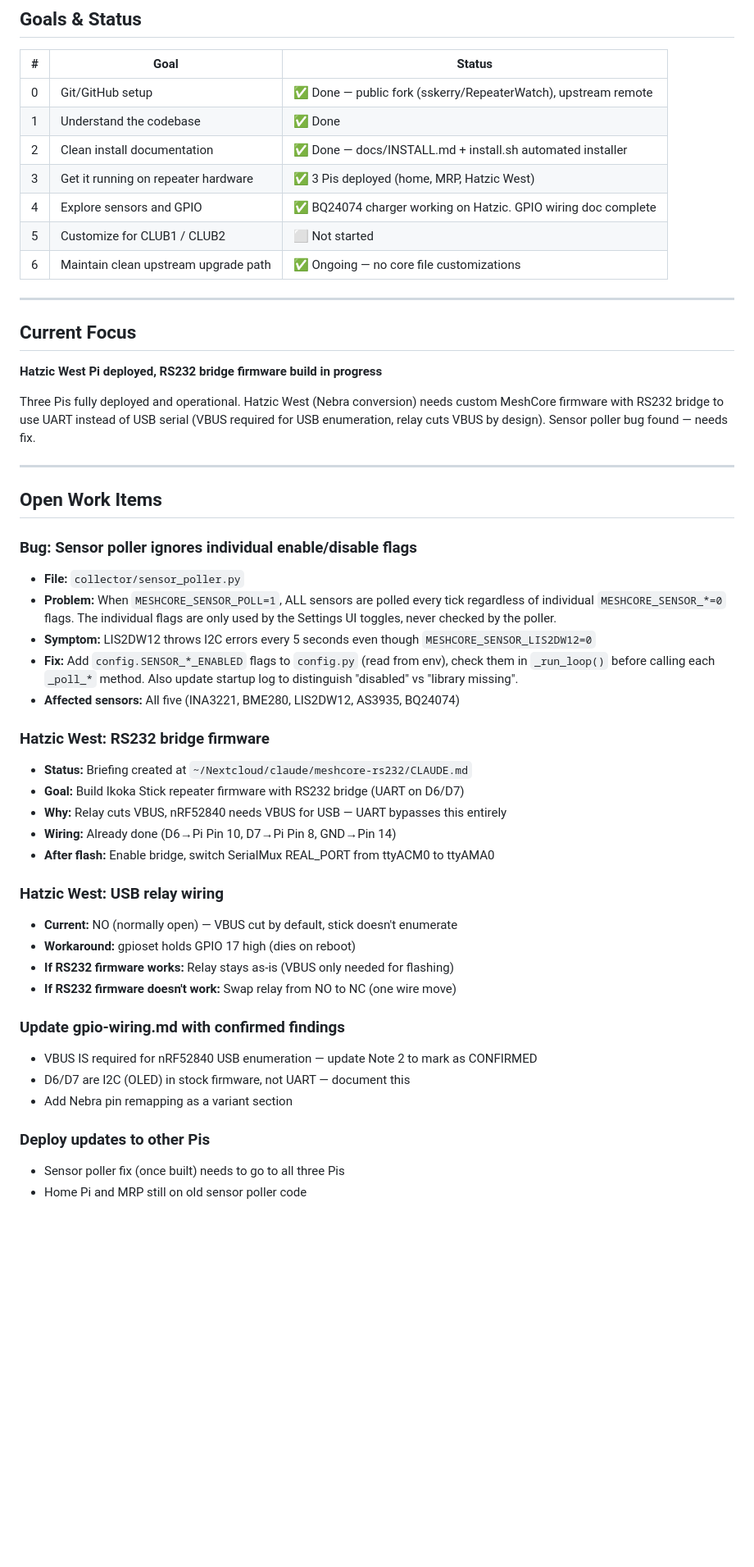
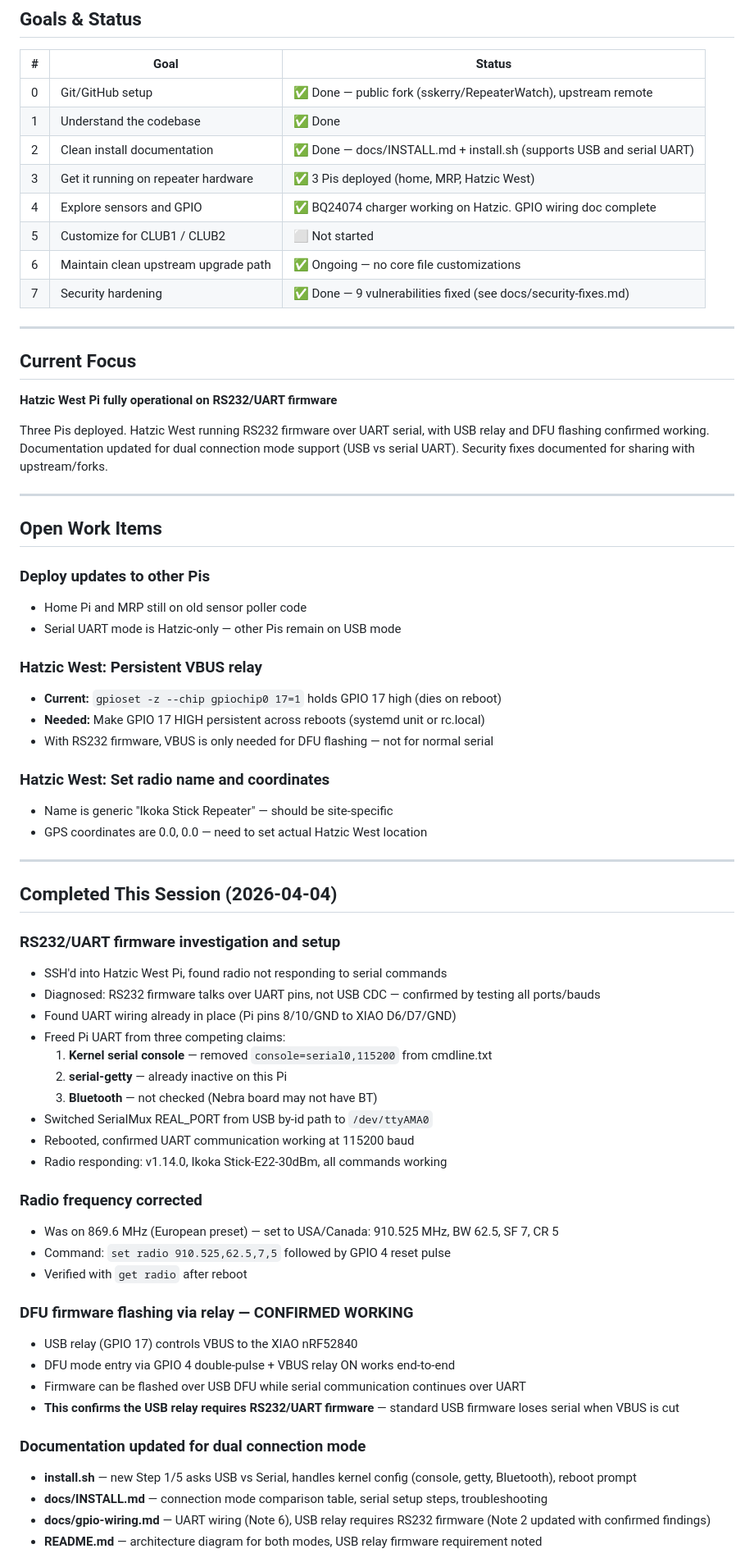
Before and after one commit to sskerry/RepeaterWatch, a Markdown page: PROGRESS.md, the part around one of its changes. Shown at 82% size. GitHub-like rendering; blank space fills up the shorter version.

```diff
--- a/PROGRESS.md
+++ b/PROGRESS.md
@@ -12,51 +12,70 @@
 |---|------|--------|
 | 0 | Git/GitHub setup | ✅ Done — public fork (sskerry/RepeaterWatch), upstream remote |
 | 1 | Understand the codebase | ✅ Done |
-| 2 | Clean install documentation | ✅ Done — docs/INSTALL.md + install.sh automated installer |
+| 2 | Clean install documentation | ✅ Done — docs/INSTALL.md + install.sh (supports USB and serial UART) |
 | 3 | Get it running on repeater hardware | ✅ 3 Pis deployed (home, MRP, Hatzic West) |
 | 4 | Explore sensors and GPIO | ✅ BQ24074 charger working on Hatzic. GPIO wiring doc complete |
 | 5 | Customize for CLUB1 / CLUB2 | ⬜ Not started |
 | 6 | Maintain clean upstream upgrade path | ✅ Ongoing — no core file customizations |
+| 7 | Security hardening | ✅ Done — 9 vulnerabilities fixed (see docs/security-fixes.md) |
 
 ---
 
 ## Current Focus
 
-**Hatzic West Pi deployed, RS232 bridge firmware build in progress**
+**Hatzic West Pi fully operational on RS232/UART firmware**
 
-Three Pis fully deployed and operational. Hatzic West (Nebra conversion) needs custom
-MeshCore firmware with RS232 bridge to use UART instead of USB serial (VBUS required for
-USB enumeration, relay cuts VBUS by design). Sensor poller bug found — needs fix.
+Three Pis deployed. Hatzic West running RS232 firmware over UART serial, with USB relay
+and DFU flashing confirmed working. Documentation updated for dual connection mode support
+(USB vs serial UART). Security fixes documented for sharing with upstream/forks.
 
 ---
 
 ## Open Work Items
 
-### Bug: Sensor poller ignores individual enable/disable flags
-- **File:** `collector/sensor_poller.py`
-- **Problem:** When `MESHCORE_SENSOR_POLL=1`, ALL sensors are polled every tick regardless of individual `MESHCORE_SENSOR_*=0` flags. The individual flags are only used by the Settings UI toggles, never checked by the poller.
-- **Symptom:** LIS2DW12 throws I2C errors every 5 seconds even though `MESHCORE_SENSOR_LIS2DW12=0`
-- **Fix:** Add `config.SENSOR_*_ENABLED` flags to `config.py` (read from env), check them in `_run_loop()` before calling each `_poll_*` method. Also update startup log to distinguish "disabled" vs "library missing".
-- **Affected sensors:** All five (INA3221, BME280, LIS2DW12, AS3935, BQ24074)
+### Deploy updates to other Pis
+- Home Pi and MRP still on old sensor poller code
+- Serial UART mode is Hatzic-only — other Pis remain on USB mode
 
-### Hatzic West: RS232 bridge firmware
-- **Status:** Briefing created at `~/Nextcloud/claude/meshcore-rs232/CLAUDE.md`
-- **Goal:** Build Ikoka Stick repeater firmware with RS232 bridge (UART on D6/D7)
-- **Why:** Relay cuts VBUS, nRF52840 needs VBUS for USB — UART bypasses this entirely
-- **Wiring:** Already done (D6→Pi Pin 10, D7→Pi Pin 8, GND→Pin 14)
-- **After flash:** Enable bridge, switch SerialMux REAL_PORT from ttyACM0 to ttyAMA0
+### Hatzic West: Persistent VBUS relay
+- **Current:** `gpioset -z --chip gpiochip0 17=1` holds GPIO 17 high (dies on reboot)
+- **Needed:** Make GPIO 17 HIGH persistent across reboots (systemd unit or rc.local)
+- With RS232 firmware, VBUS is only needed for DFU flashing — not for normal serial
 
-### Hatzic West: USB relay wiring
-- **Current:** NO (normally open) — VBUS cut by default, stick doesn't enumerate
-- **Workaround:** gpioset holds GPIO 17 high (dies on reboot)
-- **If RS232 firmware works:** Relay stays as-is (VBUS only needed for flashing)
-- **If RS232 firmware doesn't work:** Swap relay from NO to NC (one wire move)
+### Hatzic West: Set radio name and coordinates
+- Name is generic "Ikoka Stick Repeater" — should be site-specific
+- GPS coordinates are 0.0, 0.0 — need to set actual Hatzic West location
 
-### Update gpio-wiring.md with confirmed findings
-- VBUS IS required for nRF52840 USB enumeration — update Note 2 to mark as CONFIRMED
-- D6/D7 are I2C (OLED) in stock firmware, not UART — document this
-- Add Nebra pin remapping as a variant section
+---
 
-### Deploy updates to other Pis
-- Sensor poller fix (once built) needs to go to all three Pis
-- Home Pi and MRP still on old sensor poller code
+## Completed This Session (2026-04-04)
+
+### RS232/UART firmware investigation and setup
+- SSH'd into Hatzic West Pi, found radio not responding to serial commands
+- Diagnosed: RS232 firmware talks over UART pins, not USB CDC — confirmed by testing all ports/bauds
+- Found UART wiring already in place (Pi pins 8/10/GND to XIAO D6/D7/GND)
+- Freed Pi UART from three competing claims:
+  1. **Kernel serial console** — removed `console=serial0,115200` from cmdline.txt
+  2. **serial-getty** — already inactive on this Pi
+  3. **Bluetooth** — not checked (Nebra board may not have BT)
+- Switched SerialMux REAL_PORT from USB by-id path to `/dev/ttyAMA0`
+- Rebooted, confirmed UART communication working at 115200 baud
+- Radio responding: v1.14.0, Ikoka Stick-E22-30dBm, all commands working
+
+### Radio frequency corrected
+- Was on 869.6 MHz (European preset) — set to USA/Canada: 910.525 MHz, BW 62.5, SF 7, CR 5
+- Command: `set radio 910.525,62.5,7,5` followed by GPIO 4 reset pulse
+- Verified with `get radio` after reboot
+
+### DFU firmware flashing via relay — CONFIRMED WORKING
+- USB relay (GPIO 17) controls VBUS to the XIAO nRF52840
+- DFU mode entry via GPIO 4 double-pulse + VBUS relay ON works end-to-end
+- Firmware can be flashed over USB DFU while serial communication continues over UART
+- **This confirms the USB relay requires RS232/UART firmware** — standard USB firmware loses serial when VBUS is cut
+
+### Documentation updated for dual connection mode
+- **install.sh** — new Step 1/5 asks USB vs Serial, handles kernel config (console, getty, Bluetooth), reboot prompt
+- **docs/INSTALL.md** — connection mode comparison table, serial setup steps, troubleshooting
+- **docs/gpio-wiring.md** — UART wiring (Note 6), USB relay requires RS232 firmware (Note 2 updated with confirmed findings)
+- **README.md** — architecture diagram for both modes, USB relay firmware requirement noted
+
```
Also changed, not shown: other parts of PROGRESS.md (+49 -6 lines).
